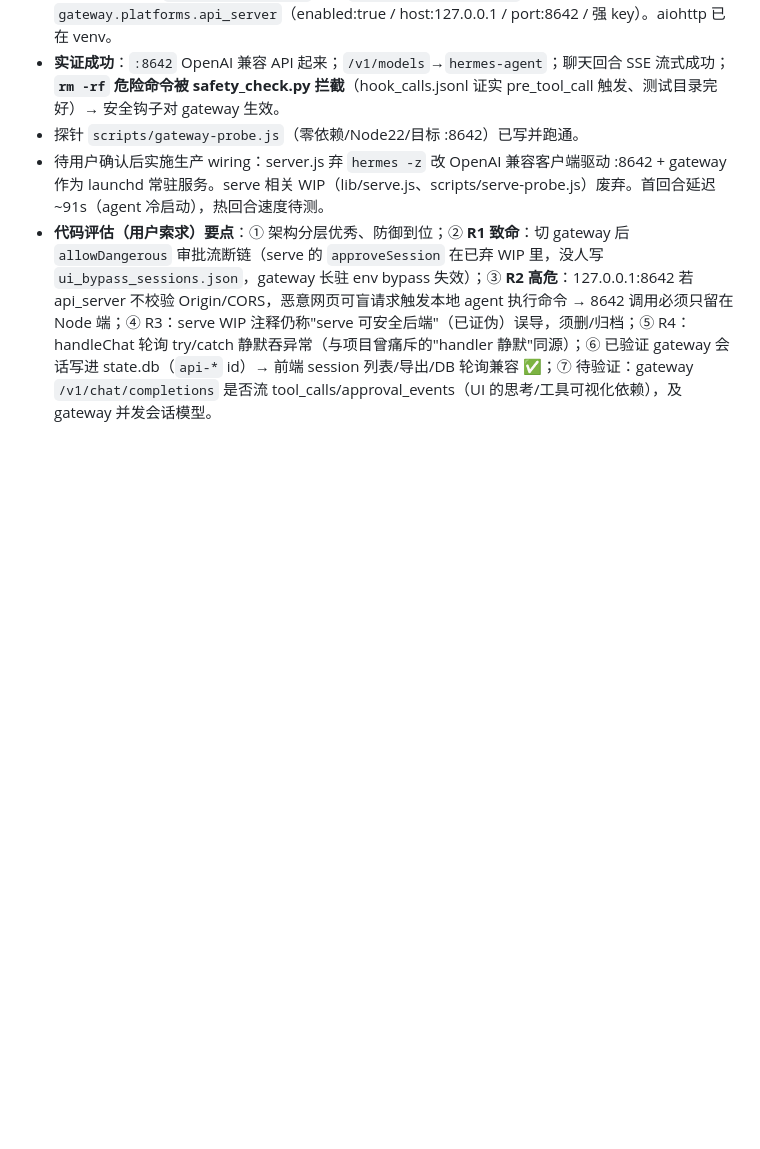
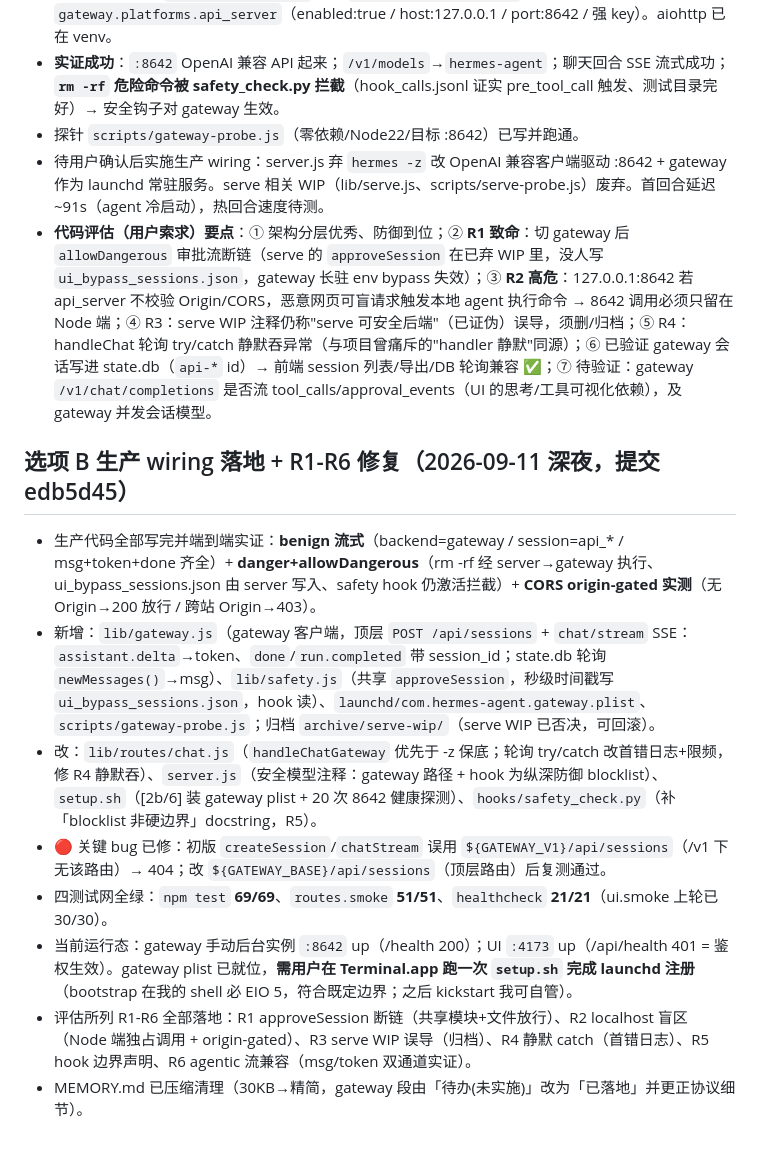
Before and after one commit to 2276304874-afk/hermes-agent, a Markdown page: .workbuddy/memory/2026-09-11.md, the part around the change. GitHub-like rendering; blank space fills up the shorter version.

Commit message:
docs(memory): 记录选项 B 生产 wiring 落地 + R1-R6 修复（提交 edb5d45）
benign/danger 端到端实证、gateway 顶层 /api/sessions 路由 bug 修复、四测试网全绿、运行态与 launchd 注册边界、MEMORY.md 压缩清理。

```diff
--- a/.workbuddy/memory/2026-09-11.md
+++ b/.workbuddy/memory/2026-09-11.md
@@ -629,3 +629,13 @@ err.log 里 20 个不同 PID、零错误堆栈。结合归因能力补上后的
 - 探针 `scripts/gateway-probe.js`（零依赖/Node22/目标 :8642）已写并跑通。
 - 待用户确认后实施生产 wiring：server.js 弃 `hermes -z` 改 OpenAI 兼容客户端驱动 :8642 + gateway 作为 launchd 常驻服务。serve 相关 WIP（lib/serve.js、scripts/serve-probe.js）废弃。首回合延迟 ~91s（agent 冷启动），热回合速度待测。
 - **代码评估（用户索求）要点**：① 架构分层优秀、防御到位；② **R1 致命**：切 gateway 后 `allowDangerous` 审批流断链（serve 的 `approveSession` 在已弃 WIP 里，没人写 `ui_bypass_sessions.json`，gateway 长驻 env bypass 失效）；③ **R2 高危**：127.0.0.1:8642 若 api_server 不校验 Origin/CORS，恶意网页可盲请求触发本地 agent 执行命令 → 8642 调用必须只留在 Node 端；④ R3：serve WIP 注释仍称"serve 可安全后端"（已证伪）误导，须删/归档；⑤ R4：handleChat 轮询 try/catch 静默吞异常（与项目曾痛斥的"handler 静默"同源）；⑥ 已验证 gateway 会话写进 state.db（`api-*` id）→ 前端 session 列表/导出/DB 轮询兼容 ✅；⑦ 待验证：gateway `/v1/chat/completions` 是否流 tool_calls/approval_events（UI 的思考/工具可视化依赖），及 gateway 并发会话模型。
+
+## 选项 B 生产 wiring 落地 + R1-R6 修复（2026-09-11 深夜，提交 edb5d45）
+- 生产代码全部写完并端到端实证：**benign 流式**（backend=gateway / session=api_* / msg+token+done 齐全）+ **danger+allowDangerous**（rm -rf 经 server→gateway 执行、ui_bypass_sessions.json 由 server 写入、safety hook 仍激活拦截）+ **CORS origin-gated 实测**（无 Origin→200 放行 / 跨站 Origin→403）。
+- 新增：`lib/gateway.js`（gateway 客户端，顶层 `POST /api/sessions` + `chat/stream` SSE：`assistant.delta`→token、`done`/`run.completed` 带 session_id；state.db 轮询 `newMessages()`→msg）、`lib/safety.js`（共享 `approveSession`，秒级时间戳写 `ui_bypass_sessions.json`，hook 读）、`launchd/com.hermes-agent.gateway.plist`、`scripts/gateway-probe.js`；归档 `archive/serve-wip/`（serve WIP 已否决，可回滚）。
+- 改：`lib/routes/chat.js`（`handleChatGateway` 优先于 -z 保底；轮询 try/catch 改首错日志+限频，修 R4 静默吞）、`server.js`（安全模型注释：gateway 路径 + hook 为纵深防御 blocklist）、`setup.sh`（[2b/6] 装 gateway plist + 20 次 8642 健康探测）、`hooks/safety_check.py`（补「blocklist 非硬边界」docstring，R5）。
+- 🔴 关键 bug 已修：初版 `createSession`/`chatStream` 误用 `${GATEWAY_V1}/api/sessions`（/v1 下无该路由）→ 404；改 `${GATEWAY_BASE}/api/sessions`（顶层路由）后复测通过。
+- 四测试网全绿：`npm test` **69/69**、`routes.smoke` **51/51**、`healthcheck` **21/21**（ui.smoke 上轮已 30/30）。
+- 当前运行态：gateway 手动后台实例 `:8642` up（/health 200）；UI `:4173` up（/api/health 401 = 鉴权生效）。gateway plist 已就位，**需用户在 Terminal.app 跑一次 `setup.sh` 完成 launchd 注册**（bootstrap 在我的 shell 必 EIO 5，符合既定边界；之后 kickstart 我可自管）。
+- 评估所列 R1-R6 全部落地：R1 approveSession 断链（共享模块+文件放行）、R2 localhost 盲区（Node 端独占调用 + origin-gated）、R3 serve WIP 误导（归档）、R4 静默 catch（首错日志）、R5 hook 边界声明、R6 agentic 流兼容（msg/token 双通道实证）。
+- MEMORY.md 已压缩清理（30KB→精简，gateway 段由「待办(未实施)」改为「已落地」并更正协议细节）。
```
